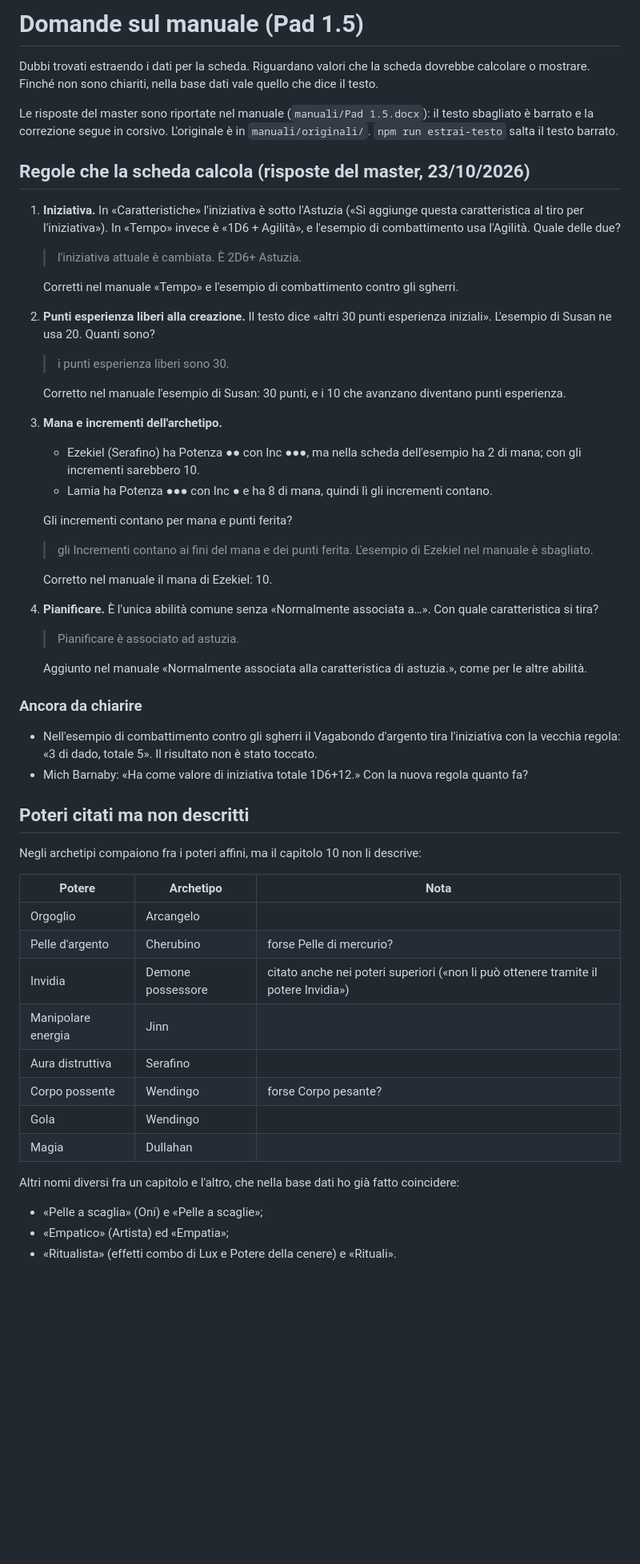
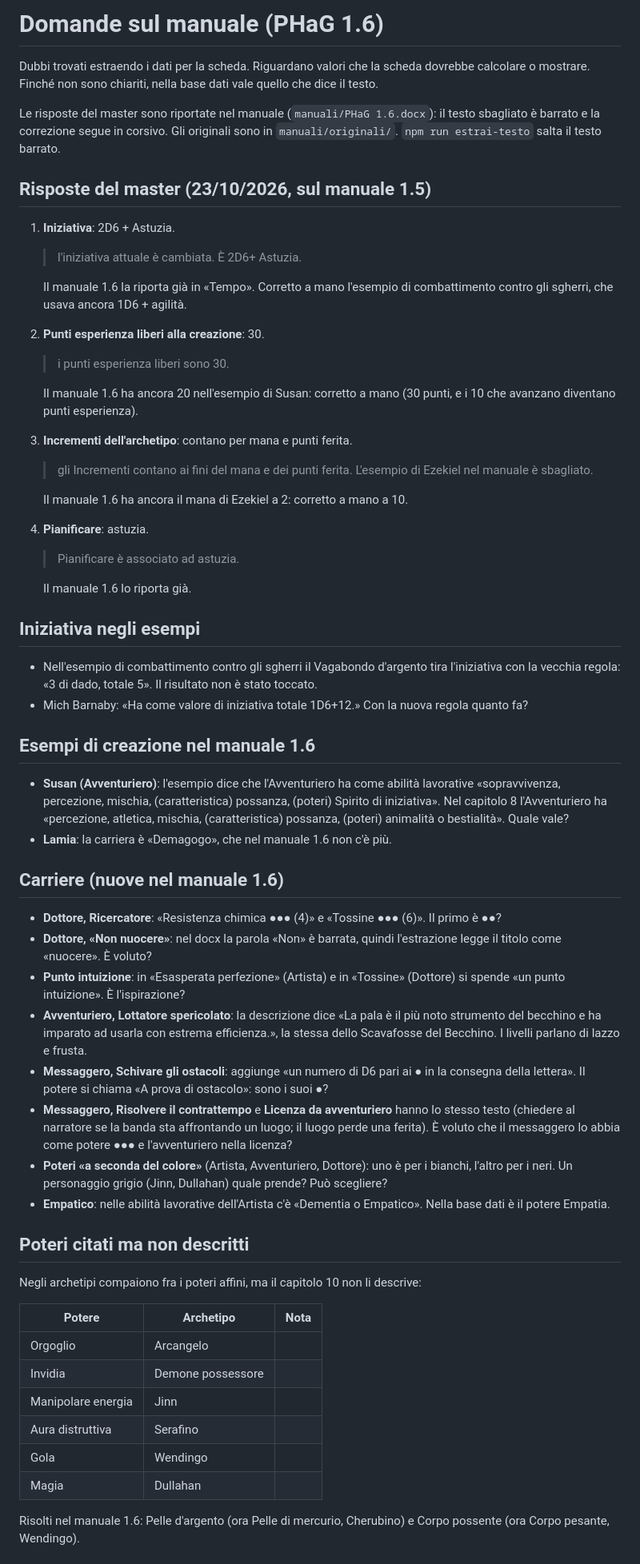
Before and after one commit to ElGreZZo/scheda-paradise-hell-and-gun, a Markdown page: docs/domande-per-il-master.md, the part around one of its changes. Shown at 80% size. GitHub-like rendering; blank space fills up the shorter version.

Commit message:
docs(master): aggiorna le domande per il master al manuale 1.6
Co-Authored-By: Claude Opus 5.5 <noreply@anthropic.com>

```diff
--- a/docs/domande-per-il-master.md
+++ b/docs/domande-per-il-master.md
@@ -1,36 +1,48 @@
-# Domande sul manuale (Pad 1.5)
+# Domande sul manuale (PHaG 1.6)
 
 Dubbi trovati estraendo i dati per la scheda. Riguardano valori che la scheda dovrebbe calcolare o mostrare. Finché non sono chiariti, nella base dati vale quello che dice il testo.
 
-Le risposte del master sono riportate nel manuale (`manuali/Pad 1.5.docx`): il testo sbagliato è barrato e la correzione segue in corsivo. L'originale è in `manuali/originali/`. `npm run estrai-testo` salta il testo barrato.
+Le risposte del master sono riportate nel manuale (`manuali/PHaG 1.6.docx`): il testo sbagliato è barrato e la correzione segue in corsivo. Gli originali sono in `manuali/originali/`. `npm run estrai-testo` salta il testo barrato.
 
-## Regole che la scheda calcola (risposte del master, 23/10/2026)
+## Risposte del master (23/10/2026, sul manuale 1.5)
 
-1. **Iniziativa.** In «Caratteristiche» l'iniziativa è sotto l'Astuzia («Si aggiunge questa caratteristica al tiro per l'iniziativa»). In «Tempo» invece è «1D6 + Agilità», e l'esempio di combattimento usa l'Agilità. Quale delle due?
+1. **Iniziativa**: 2D6 + Astuzia.
    > l'iniziativa attuale è cambiata. È 2D6+ Astuzia.
 
-   Corretti nel manuale «Tempo» e l'esempio di combattimento contro gli sgherri.
-2. **Punti esperienza liberi alla creazione.** Il testo dice «altri 30 punti esperienza iniziali». L'esempio di Susan ne usa 20. Quanti sono?
+   Il manuale 1.6 la riporta già in «Tempo». Corretto a mano l'esempio di combattimento contro gli sgherri, che usava ancora 1D6 + agilità.
+2. **Punti esperienza liberi alla creazione**: 30.
    > i punti esperienza liberi sono 30.
 
-   Corretto nel manuale l'esempio di Susan: 30 punti, e i 10 che avanzano diventano punti esperienza.
-3. **Mana e incrementi dell'archetipo.**
-   - Ezekiel (Serafino) ha Potenza ●● con Inc ●●●, ma nella scheda dell'esempio ha 2 di mana; con gli incrementi sarebbero 10.
-   - Lamia ha Potenza ●●● con Inc ● e ha 8 di mana, quindi lì gli incrementi contano.
-
-   Gli incrementi contano per mana e punti ferita?
+   Il manuale 1.6 ha ancora 20 nell'esempio di Susan: corretto a mano (30 punti, e i 10 che avanzano diventano punti esperienza).
+3. **Incrementi dell'archetipo**: contano per mana e punti ferita.
    > gli Incrementi contano ai fini del mana e dei punti ferita. L'esempio di Ezekiel nel manuale è sbagliato.
 
-   Corretto nel manuale il mana di Ezekiel: 10.
-4. **Pianificare.** È l'unica abilità comune senza «Normalmente associata a…». Con quale caratteristica si tira?
+   Il manuale 1.6 ha ancora il mana di Ezekiel a 2: corretto a mano a 10.
+4. **Pianificare**: astuzia.
    > Pianificare è associato ad astuzia.
 
-   Aggiunto nel manuale «Normalmente associata alla caratteristica di astuzia.», come per le altre abilità.
+   Il manuale 1.6 lo riporta già.
 
-### Ancora da chiarire
+## Iniziativa negli esempi
 
 - Nell'esempio di combattimento contro gli sgherri il Vagabondo d'argento tira l'iniziativa con la vecchia regola: «3 di dado, totale 5». Il risultato non è stato toccato.
 - Mich Barnaby: «Ha come valore di iniziativa totale 1D6+12.» Con la nuova regola quanto fa?
+
+## Esempi di creazione nel manuale 1.6
+
+- **Susan (Avventuriero)**: l'esempio dice che l'Avventuriero ha come abilità lavorative «sopravvivenza, percezione, mischia, (caratteristica) possanza, (poteri) Spirito di iniziativa». Nel capitolo 8 l'Avventuriero ha «percezione, atletica, mischia, (caratteristica) possanza, (poteri) animalità o bestialità». Quale vale?
+- **Lamia**: la carriera è «Demagogo», che nel manuale 1.6 non c'è più.
+
+## Carriere (nuove nel manuale 1.6)
+
+- **Dottore, Ricercatore**: «Resistenza chimica ●●● (4)» e «Tossine ●●● (6)». Il primo è ●●?
+- **Dottore, «Non nuocere»**: nel docx la parola «Non» è barrata, quindi l'estrazione legge il titolo come «nuocere». È voluto?
+- **Punto intuizione**: in «Esasperata perfezione» (Artista) e in «Tossine» (Dottore) si spende «un punto intuizione». È l'ispirazione?
+- **Avventuriero, Lottatore spericolato**: la descrizione dice «La pala è il più noto strumento del becchino e ha imparato ad usarla con estrema efficienza.», la stessa dello Scavafosse del Becchino. I livelli parlano di lazzo e frusta.
+- **Messaggero, Schivare gli ostacoli**: aggiunge «un numero di D6 pari ai ● in la consegna della lettera». Il potere si chiama «A prova di ostacolo»: sono i suoi ●?
+- **Messaggero, Risolvere il contrattempo** e **Licenza da avventuriero** hanno lo stesso testo (chiedere al narratore se la banda sta affrontando un luogo; il luogo perde una ferita). È voluto che il messaggero lo abbia come potere ●●● e l'avventuriero nella licenza?
+- **Poteri «a seconda del colore»** (Artista, Avventuriero, Dottore): uno è per i bianchi, l'altro per i neri. Un personaggio grigio (Jinn, Dullahan) quale prende? Può scegliere?
+- **Empatico**: nelle abilità lavorative dell'Artista c'è «Dementia o Empatico». Nella base dati è il potere Empatia.
 
 ## Poteri citati ma non descritti
 
@@ -39,16 +51,11 @@ Negli archetipi compaiono fra i poteri affini, ma il capitolo 10 non li descrive
 | Potere | Archetipo | Nota |
 |---|---|---|
 | Orgoglio | Arcangelo | |
-| Pelle d'argento | Cherubino | forse Pelle di mercurio? |
-| Invidia | Demone possessore | citato anche nei poteri superiori («non li può ottenere tramite il potere Invidia») |
+| Invidia | Demone possessore | |
 | Manipolare energia | Jinn | |
 | Aura distruttiva | Serafino | |
-| Corpo possente | Wendingo | forse Corpo pesante? |
 | Gola | Wendingo | |
 | Magia | Dullahan | |
 
-Altri nomi diversi fra un capitolo e l'altro, che nella base dati ho già fatto coincidere:
-- «Pelle a scaglia» (Oni) e «Pelle a scaglie»;
-- «Empatico» (Artista) ed «Empatia»;
-- «Ritualista» (effetti combo di Lux e Potere della cenere) e «Rituali».
+Risolti nel manuale 1.6: Pelle d'argento (ora Pelle di mercurio, Cherubino) e Corpo possente (ora Corpo pesante, Wendingo).
 
```
Also changed, not shown: other parts of docs/domande-per-il-master.md (+6 -8 lines).
